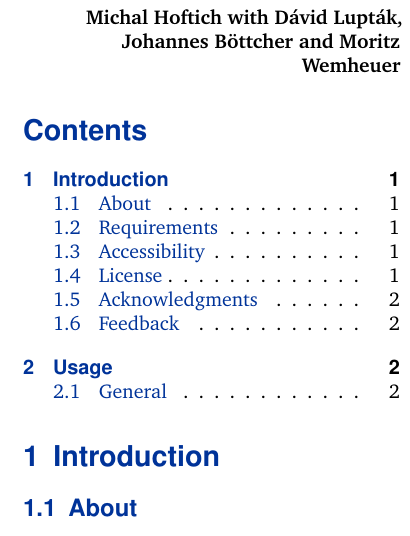
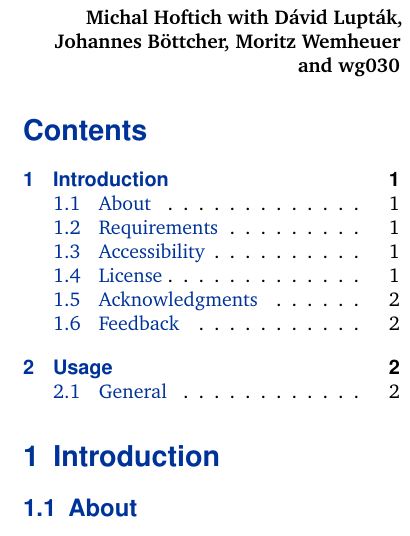
Before and after one commit to michal-h21/biblatex-iso690, a LaTeX document (biblatex-iso690.tex): part of one column of page 1 of 18, cut so that both start at the same text. Compiled offline with XeLaTeX.

Commit message:
Added wg030 as an author

```diff
--- a/biblatex-iso690.tex
+++ b/biblatex-iso690.tex
@@ -76,7 +76,7 @@
   title={ISO~690 \biblatex style},
   subtitle={},
   url={https://github.com/michal-h21/biblatex-iso690},
-  author={Michal Hoftich with Dávid Lupták, Johannes Böttcher and Moritz Wemheuer},
+  author={Michal Hoftich with Dávid Lupták, Johannes Böttcher, Moritz Wemheuer and wg030},
   email={michal.h21@gmail.com},
   revision={0.4.2},
   date={\DTMDate{2022-03-22}}}
@@ -84,7 +84,7 @@
 \hypersetup{%
   pdftitle={ISO~690 \biblatex style},
   pdfsubject={Bibliography References and Citations by ISO~690},
-  pdfauthor={Michal Hoftich with Dávid Lupták, Johannes Böttcher and Moritz Wemheuer},
+  pdfauthor={Michal Hoftich with Dávid Lupták, Johannes Böttcher, Moritz Wemheuer and wg030},
   pdfkeywords={tex, latex, bibtex, biblatex, bibliography, references, citation}}
 
 \begin{document}
```
